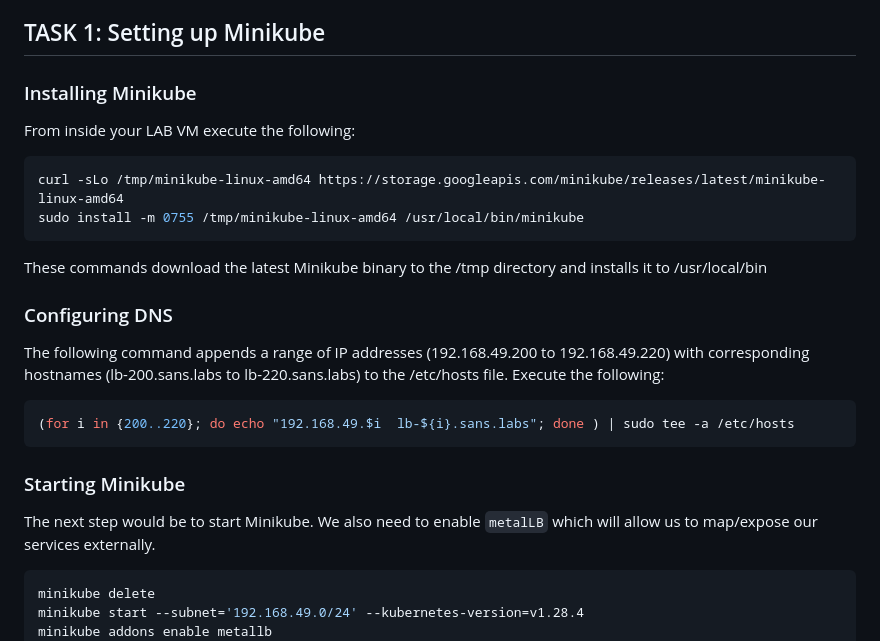
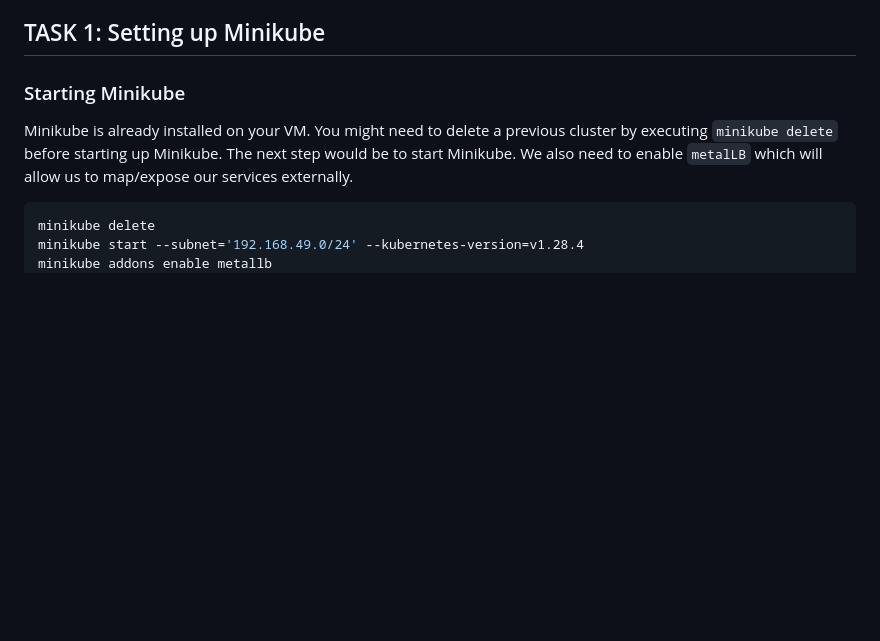
Before and after one commit to Ahmed-AG/aviata-chatbot, a Markdown page: chapter3.md, the part around the change. GitHub-like rendering; blank space fills up the shorter version.

Commit message:
Update md

````diff
--- a/chapter3.md
+++ b/chapter3.md
@@ -6,25 +6,9 @@ This tutorial guides you through deploying a Aviata-chatbot on Kubernetes. Aviat
 - A frontend using NGINX to host a HTML and JavaScript UI.
 
 ## TASK 1: Setting up Minikube
-### Installing Minikube
-From inside your LAB VM execute the following:
-
-```bash
-curl -sLo /tmp/minikube-linux-amd64 https://storage.googleapis.com/minikube/releases/latest/minikube-linux-amd64
-sudo install -m 0755 /tmp/minikube-linux-amd64 /usr/local/bin/minikube
-```
-
-These commands download the latest Minikube binary to the /tmp directory and installs it to /usr/local/bin
-
-### Configuring DNS
-The following command appends a range of IP addresses (192.168.49.200 to 192.168.49.220) with corresponding hostnames (lb-200.sans.labs to lb-220.sans.labs) to the /etc/hosts file.
-Execute the following:
-
-```bash
-(for i in {200..220}; do echo "192.168.49.$i  lb-${i}.sans.labs"; done ) | sudo tee -a /etc/hosts
-```
 
 ### Starting Minikube
+Minikube is already installed on your VM. You might need to delete a previous cluster by executing `minikube delete` before starting up Minikube.
 The next step would be to start Minikube. We also need to enable `metalLB` which will allow us to map/expose our services externally.
 
 ```bash
````
